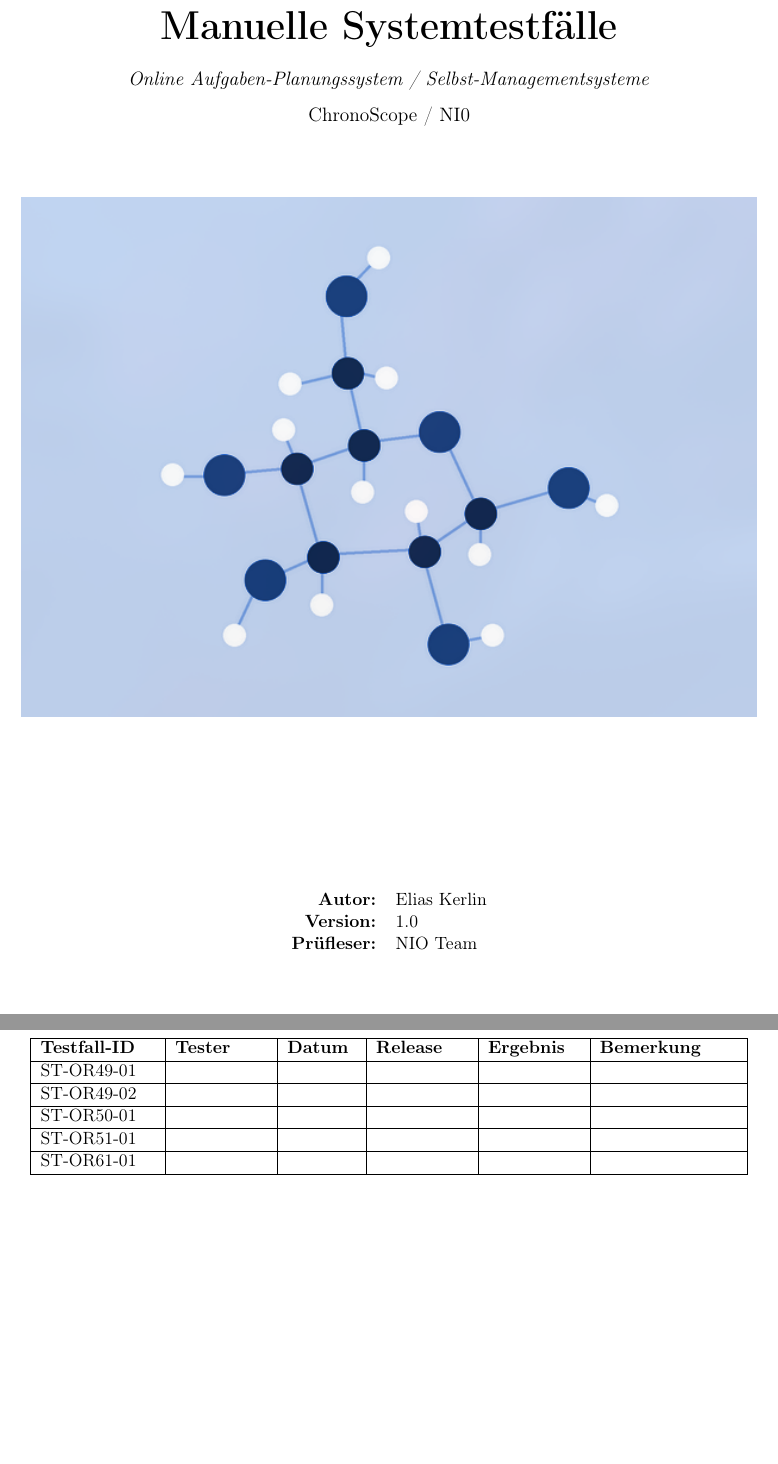
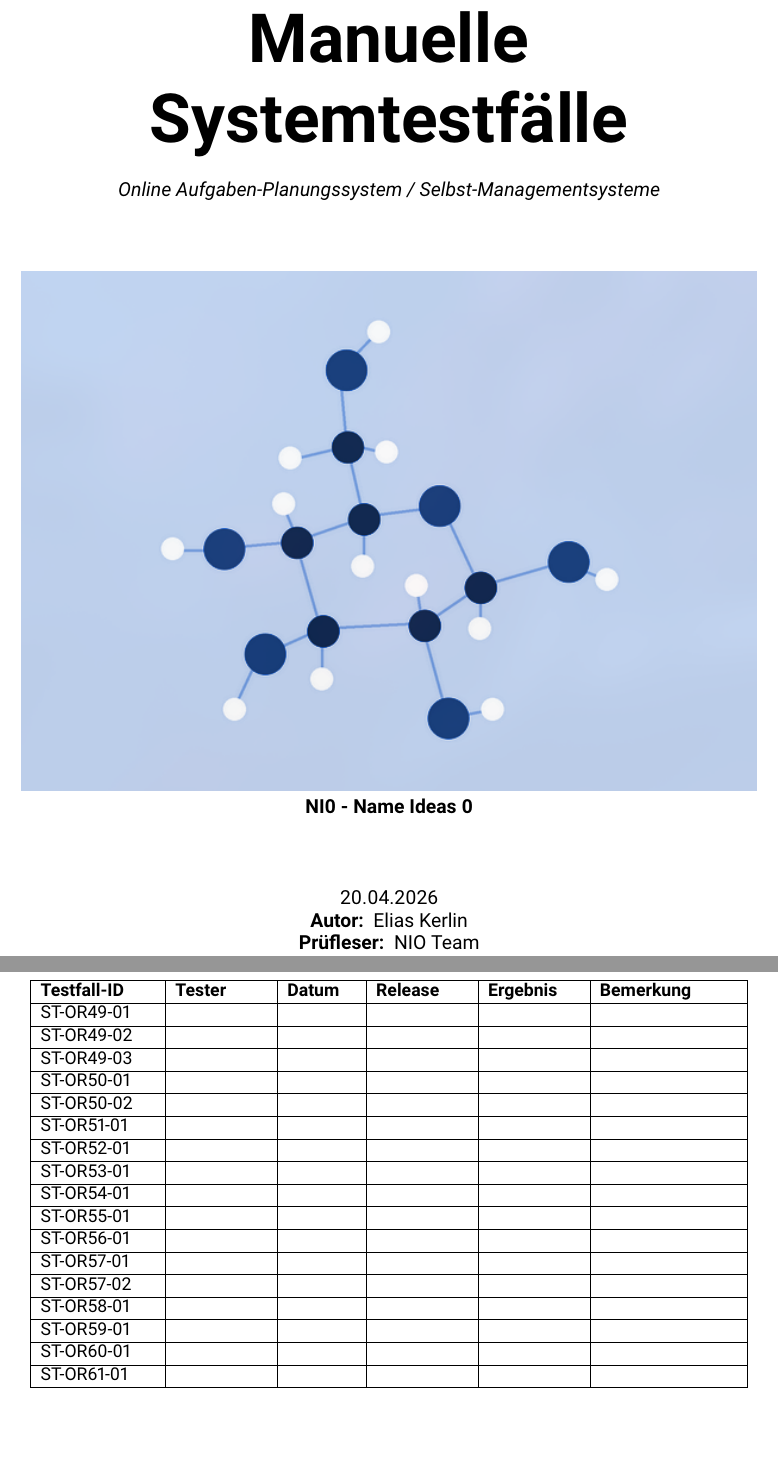
Before and after one commit to NI0-Name-Ideas-0/ChronoScope-tests, a LaTeX document (tests.tex): two parts of pages 1 and 6 of 6, joined at a grey line, cut so that both start at the same text. Compiled offline with pdfLaTeX.

Commit message:
Update document version and footer details

```diff
--- a/tests.tex
+++ b/tests.tex
@@ -11,15 +11,15 @@
 \usepackage{hyperref}
 \usepackage{graphicx}
 \usepackage{fancyhdr}
+\usepackage[sfdefault]{roboto}
 
 % --- Variablen für das gesamte Dokument ---
 \newcommand{\docTitle}{Manuelle Systemtestfälle}
 \newcommand{\docSubtitle}{Online Aufgaben-Planungssystem / Selbst-Managementsysteme}
 \newcommand{\docProject}{ChronoScope / NI0}
-\newcommand{\docVersion}{1.0}
 \newcommand{\docAuthor}{Elias Kerlin}
 \newcommand{\docReviewer}{NIO Team}
-\newcommand{\docDate}{04.2026}
+\newcommand{\docDate}{20.04.2026}
 
 % --- Seitenränder ---
 \geometry{a4paper, margin=2.5cm, bottom=3.5cm, headheight=15pt}
@@ -31,14 +31,14 @@
 
 % Links: Seitenzahl [Abstand] Titel: {docTitle}
 \fancyfoot[L]{\thepage \hspace{1.5em} Titel: \docTitle}
-% Rechts: Version: {docVersion} [Abstand] Logo
-\fancyfoot[R]{Version: \docVersion \hspace{1.5em} \raisebox{-0.25\height}{\includegraphics[height=0.7cm]{ni0-logo-darkblue.png}}}
+% Rechts: Version: {docDate} [Abstand] Logo
+\fancyfoot[R]{Version: \docDate \hspace{1.5em} \raisebox{-0.25\height}{\includegraphics[height=0.7cm]{ni0-logo-darkblue.png}}}
 
 % Style für Seiten wie das Inhaltsverzeichnis (muss auch Fußzeile haben)
 \fancypagestyle{plain}{
     \fancyhf{}
     \fancyfoot[L]{\thepage \hspace{1.5em} Titel: \docTitle}
-    \fancyfoot[R]{Version: \docVersion \hspace{1.5em} \raisebox{-0.25\height}{\includegraphics[height=0.7cm]{ni0-logo-darkblue.png}}}
+    \fancyfoot[R]{Version: \docDate \hspace{1.5em} \raisebox{-0.25\height}{\includegraphics[height=0.7cm]{ni0-logo-darkblue.png}}}
     \renewcommand{\headrulewidth}{0pt}
 }
 
@@ -53,25 +53,20 @@
     \centering
     \vspace*{0.5cm}
 
-    {\Huge \textbf{\docTitle} \par}
+    {\fontsize{42}{50}\selectfont \textbf{\docTitle} \par}
     \vspace{0.5cm}
     {\large \textit{\docSubtitle} \par}
-    \vspace{0.3cm}
-    {\large \docProject \par}
 
     \vspace{1.5cm}
     \includegraphics[width=\textwidth]{image.png}
-
+    \vspace{1.5cm}
+    {\large
+    \textbf{NI0 - Name Ideas 0} \\
+    \docDate\\
+    \textbf{Autor:} & \docAuthor \\
+    \textbf{Prüfleser:} & \docReviewer \\
+    }
     \vfill
-
-    \begin{tabular}{rl}
-        \textbf{Autor:} & \docAuthor \\
-        \textbf{Version:} & \docVersion \\
-        \textbf{Prüfleser:} & \docReviewer \\
-    \end{tabular}
-
-    \vspace{1.5cm}
-    {\large \docDate \par}
 \end{titlepage}
 
 % ============================================================
@@ -226,8 +221,20 @@ Backend                & erreichbar und funktionsfähig \\
 \textbf{Testfall-ID} & \textbf{Tester} & \textbf{Datum} & \textbf{Release} & \textbf{Ergebnis} & \textbf{Bemerkung} \\ \hline
 ST-OR49-01 & & & & & \\ \hline
 ST-OR49-02 & & & & & \\ \hline
+ST-OR49-03 & & & & & \\ \hline
 ST-OR50-01 & & & & & \\ \hline
+ST-OR50-02 & & & & & \\ \hline
 ST-OR51-01 & & & & & \\ \hline
+ST-OR52-01 & & & & & \\ \hline
+ST-OR53-01 & & & & & \\ \hline
+ST-OR54-01 & & & & & \\ \hline
+ST-OR55-01 & & & & & \\ \hline
+ST-OR56-01 & & & & & \\ \hline
+ST-OR57-01 & & & & & \\ \hline
+ST-OR57-02 & & & & & \\ \hline
+ST-OR58-01 & & & & & \\ \hline
+ST-OR59-01 & & & & & \\ \hline
+ST-OR60-01 & & & & & \\ \hline
 ST-OR61-01 & & & & & \\ \hline
 \end{longtable}
 
```
